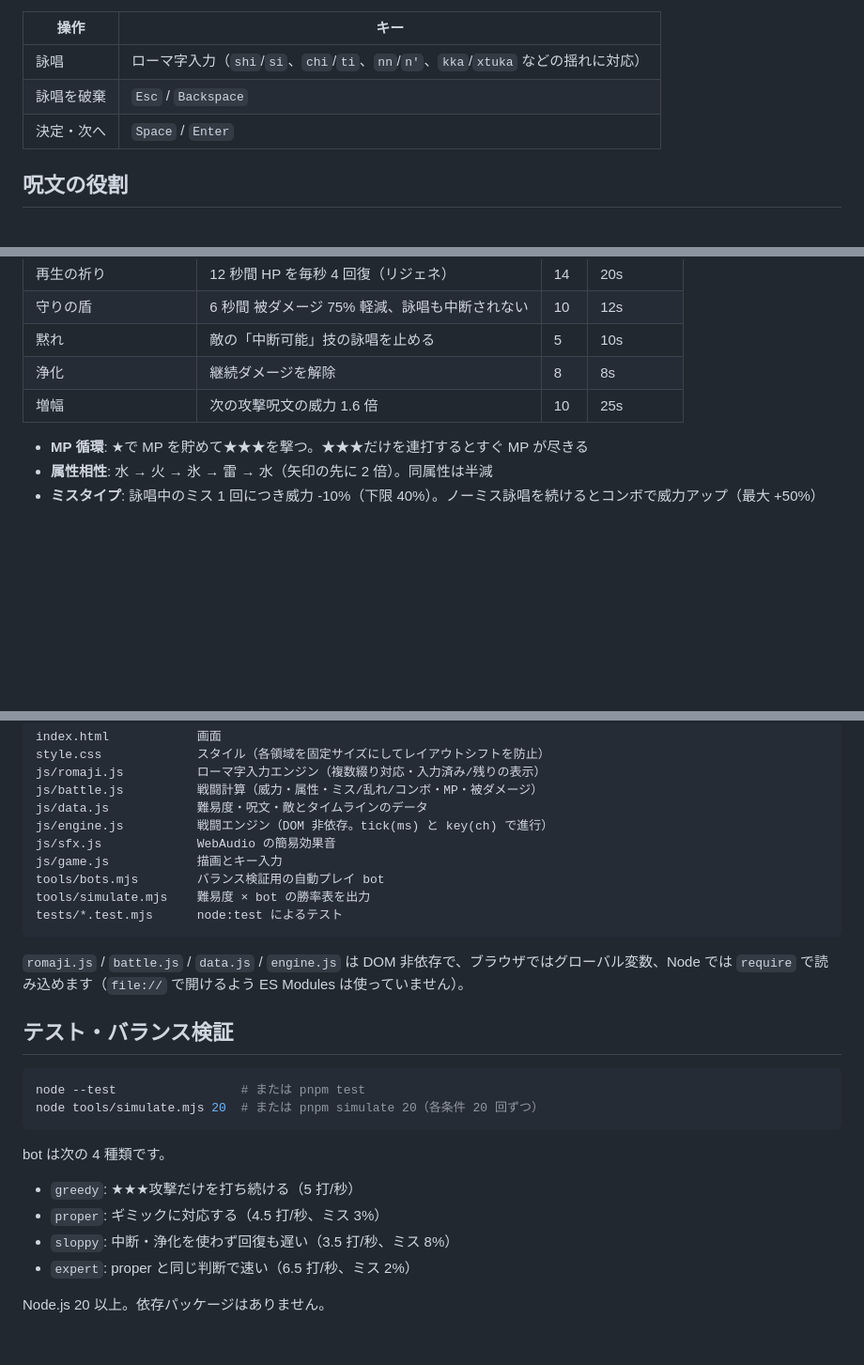
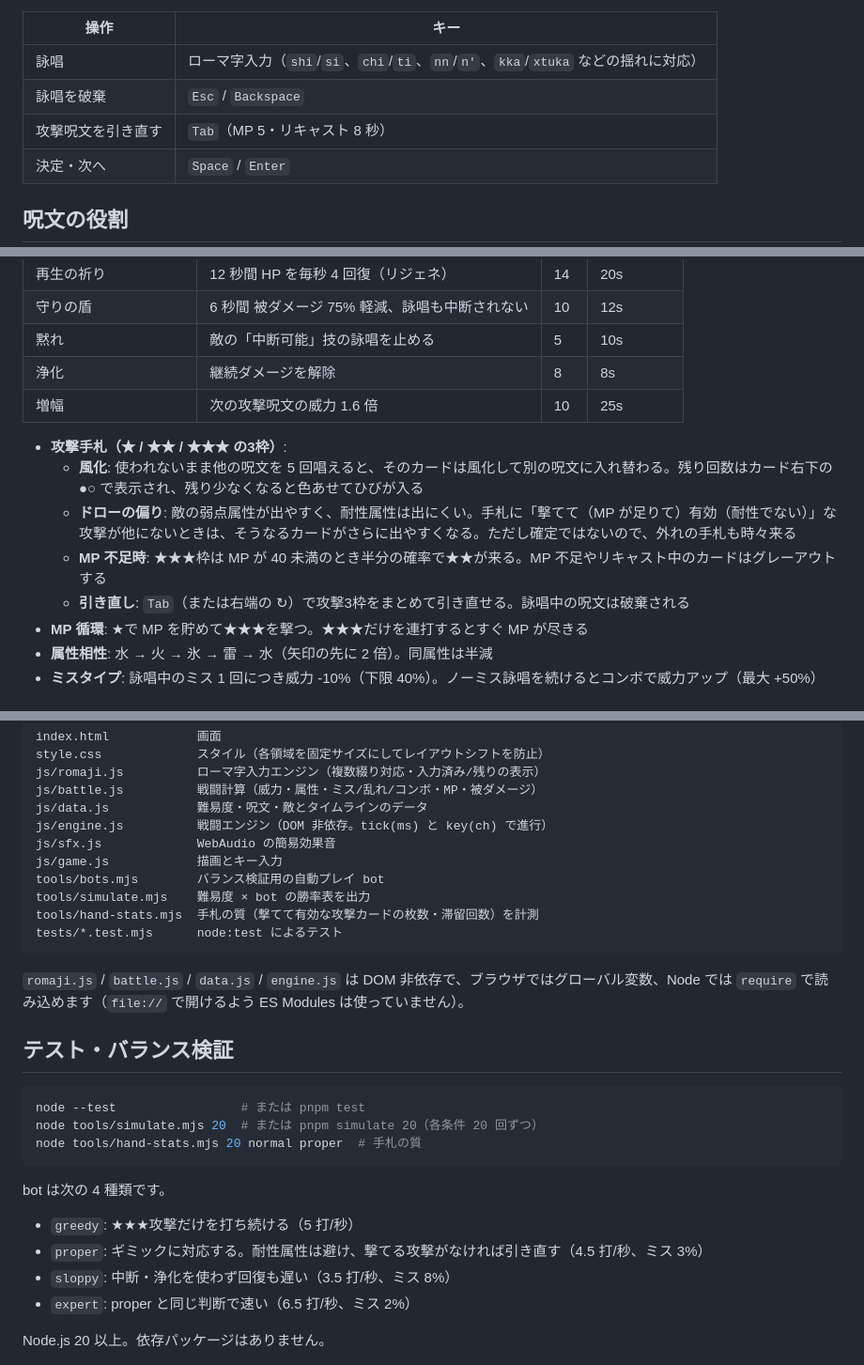
Before and after one commit to masaki39/typing-rpg, a Markdown page: README.md, 3 parts joined by grey strips. Shown at 94% size. Rendered like a GitHub page; blank space fills up the shorter version.

Commit message:
READMEに手札の風化・ドロー・引き直しを追記
Co-Authored-By: Claude Opus 5.5 <noreply@anthropic.com>

````diff
--- a/README.md
+++ b/README.md
@@ -15,6 +15,7 @@ FF14 のボス戦のように、敵の詠唱バーを見て「今何を唱える
 | --- | --- |
 | 詠唱 | ローマ字入力（`shi`/`si`、`chi`/`ti`、`nn`/`n'`、`kka`/`xtuka` などの揺れに対応） |
 | 詠唱を破棄 | `Esc` / `Backspace` |
+| 攻撃呪文を引き直す | `Tab`（MP 5・リキャスト 8 秒） |
 | 決定・次へ | `Space` / `Enter` |
 
 ## 呪文の役割
@@ -33,6 +34,11 @@ FF14 のボス戦のように、敵の詠唱バーを見て「今何を唱える
 | 浄化 | 継続ダメージを解除 | 8 | 8s |
 | 増幅 | 次の攻撃呪文の威力 1.6 倍 | 10 | 25s |
 
+- **攻撃手札（★ / ★★ / ★★★ の3枠）**:
+  - **風化**: 使われないまま他の呪文を 5 回唱えると、そのカードは風化して別の呪文に入れ替わる。残り回数はカード右下の ●○ で表示され、残り少なくなると色あせてひびが入る
+  - **ドローの偏り**: 敵の弱点属性が出やすく、耐性属性は出にくい。手札に「撃てて（MP が足りて）有効（耐性でない）」な攻撃が他にないときは、そうなるカードがさらに出やすくなる。ただし確定ではないので、外れの手札も時々来る
+  - **MP 不足時**: ★★★枠は MP が 40 未満のとき半分の確率で★★が来る。MP 不足やリキャスト中のカードはグレーアウトする
+  - **引き直し**: `Tab`（または右端の ↻）で攻撃3枠をまとめて引き直せる。詠唱中の呪文は破棄される
 - **MP 循環**: ★で MP を貯めて★★★を撃つ。★★★だけを連打するとすぐ MP が尽きる
 - **属性相性**: 水 → 火 → 氷 → 雷 → 水（矢印の先に 2 倍）。同属性は半減
 - **ミスタイプ**: 詠唱中のミス 1 回につき威力 -10%（下限 40%）。ノーミス詠唱を続けるとコンボで威力アップ（最大 +50%）
@@ -78,6 +84,7 @@ js/sfx.js             WebAudio の簡易効果音
 js/game.js            描画とキー入力
 tools/bots.mjs        バランス検証用の自動プレイ bot
 tools/simulate.mjs    難易度 × bot の勝率表を出力
+tools/hand-stats.mjs  手札の質（撃てて有効な攻撃カードの枚数・滞留回数）を計測
 tests/*.test.mjs      node:test によるテスト
 ```
 
@@ -88,12 +95,13 @@ tests/*.test.mjs      node:test によるテスト
 ```sh
 node --test                 # または pnpm test
 node tools/simulate.mjs 20  # または pnpm simulate 20（各条件 20 回ずつ）
+node tools/hand-stats.mjs 20 normal proper  # 手札の質
 ```
 
 bot は次の 4 種類です。
 
 - `greedy`: ★★★攻撃だけを打ち続ける（5 打/秒）
-- `proper`: ギミックに対応する（4.5 打/秒、ミス 3%）
+- `proper`: ギミックに対応する。耐性属性は避け、撃てる攻撃がなければ引き直す（4.5 打/秒、ミス 3%）
 - `sloppy`: 中断・浄化を使わず回復も遅い（3.5 打/秒、ミス 8%）
 - `expert`: proper と同じ判断で速い（6.5 打/秒、ミス 2%）
 
````
